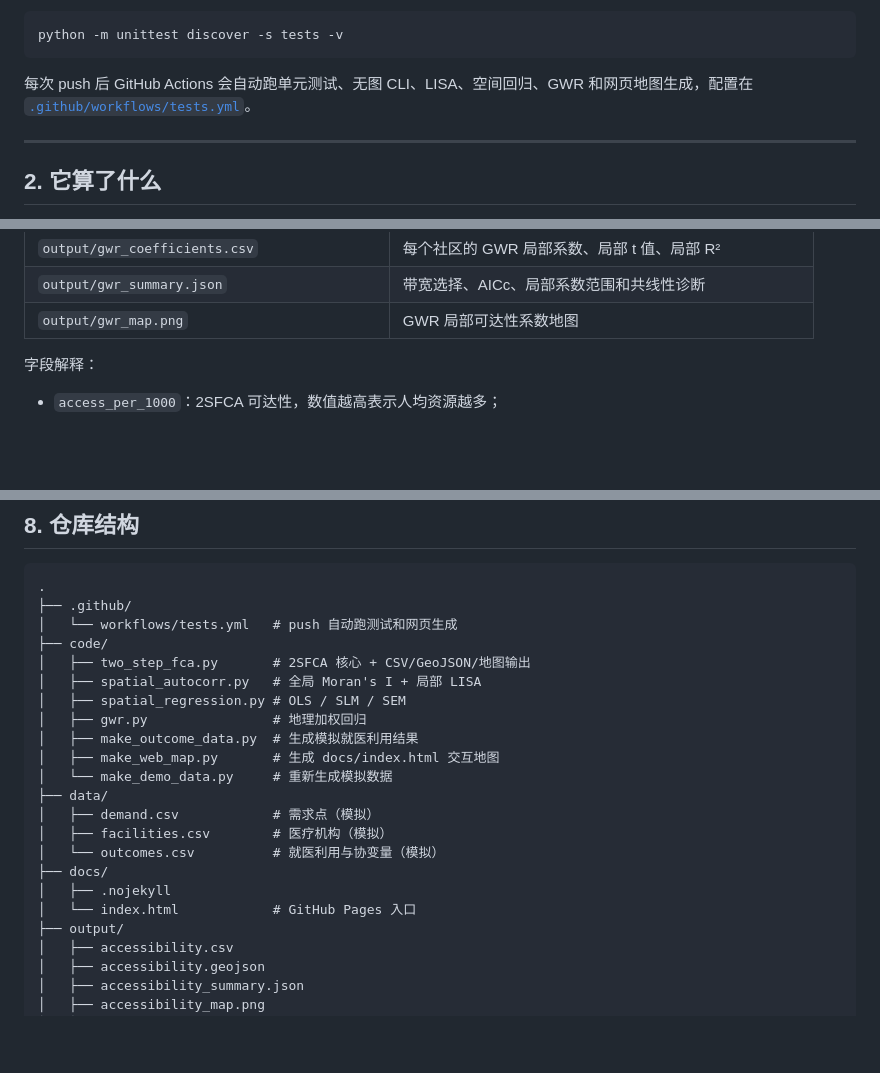
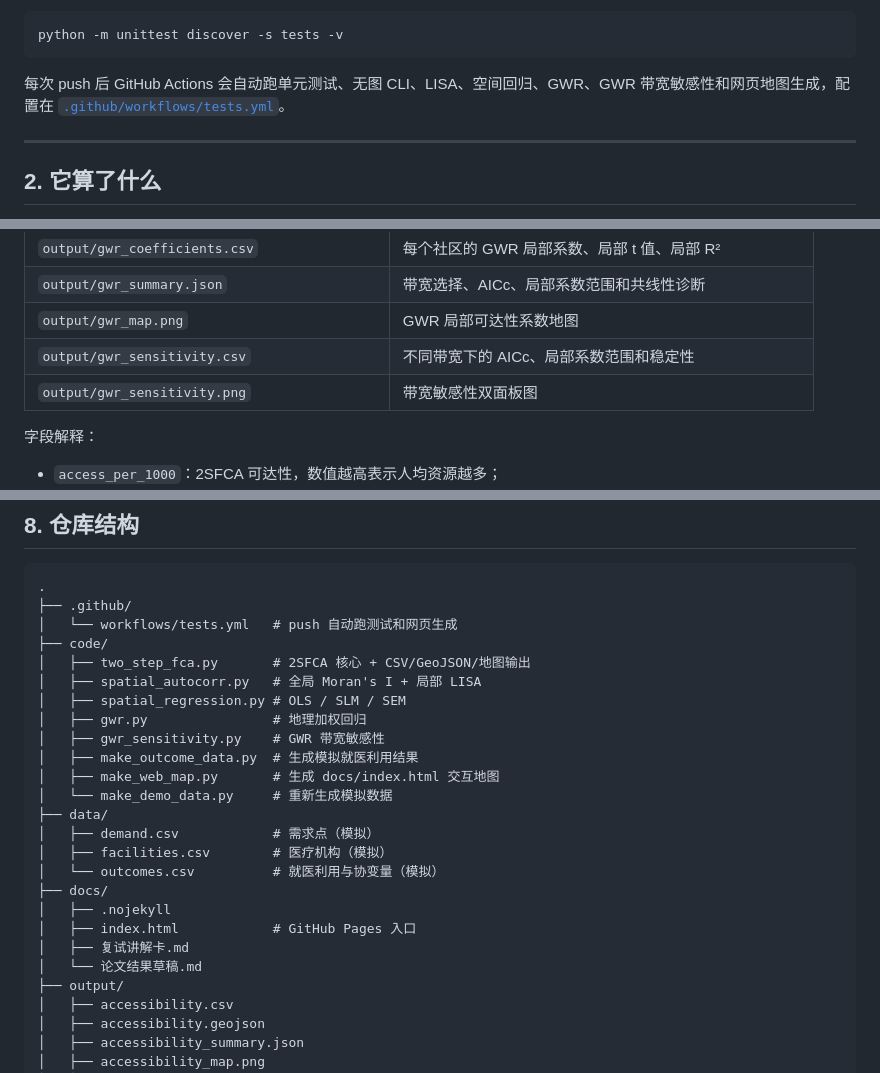
Before and after one commit to barohency-cyber/health-spatial-analysis, a Markdown page: README.md, 3 parts joined by grey strips. Rendered like a GitHub page; blank space fills up the shorter version.

````diff
--- a/README.md
+++ b/README.md
@@ -44,7 +46,7 @@ python code/two_step_fca.py --no-map
 python -m unittest discover -s tests -v
 ```
 
-每次 push 后 GitHub Actions 会自动跑单元测试、无图 CLI、LISA、空间回归、GWR 和网页地图生成，配置在 [`.github/workflows/tests.yml`](.github/workflows/tests.yml)。
+每次 push 后 GitHub Actions 会自动跑单元测试、无图 CLI、LISA、空间回归、GWR、GWR 带宽敏感性和网页地图生成，配置在 [`.github/workflows/tests.yml`](.github/workflows/tests.yml)。
 
 ---
 
@@ -193,6 +195,8 @@ python code/two_step_fca.py --threshold-km 10 --output-dir output/d10
 | `output/gwr_coefficients.csv` | 每个社区的 GWR 局部系数、局部 t 值、局部 R² |
 | `output/gwr_summary.json` | 带宽选择、AICc、局部系数范围和共线性诊断 |
 | `output/gwr_map.png` | GWR 局部可达性系数地图 |
+| `output/gwr_sensitivity.csv` | 不同带宽下的 AICc、局部系数范围和稳定性 |
+| `output/gwr_sensitivity.png` | 带宽敏感性双面板图 |
 
 字段解释：
 
@@ -436,6 +450,7 @@ python code/gwr.py
 │   ├── spatial_autocorr.py   # 全局 Moran's I + 局部 LISA
 │   ├── spatial_regression.py # OLS / SLM / SEM
 │   ├── gwr.py                # 地理加权回归
+│   ├── gwr_sensitivity.py    # GWR 带宽敏感性
 │   ├── make_outcome_data.py  # 生成模拟就医利用结果
 │   ├── make_web_map.py       # 生成 docs/index.html 交互地图
 │   └── make_demo_data.py     # 重新生成模拟数据
@@ -445,7 +460,9 @@ python code/gwr.py
 │   └── outcomes.csv          # 就医利用与协变量（模拟）
 ├── docs/
 │   ├── .nojekyll
-│   └── index.html            # GitHub Pages 入口
+│   ├── index.html            # GitHub Pages 入口
+│   ├── 复试讲解卡.md
+│   └── 论文结果草稿.md
 ├── output/
 │   ├── accessibility.csv
 │   ├── accessibility.geojson
````
Also changed, not shown: other parts of README.md (+23 -3 lines), docs/复试讲解卡.md (added, +73 -0 lines), docs/论文结果草稿.md (added, +45 -0 lines), output/gwr_sensitivity.png (added), 8 other files.
